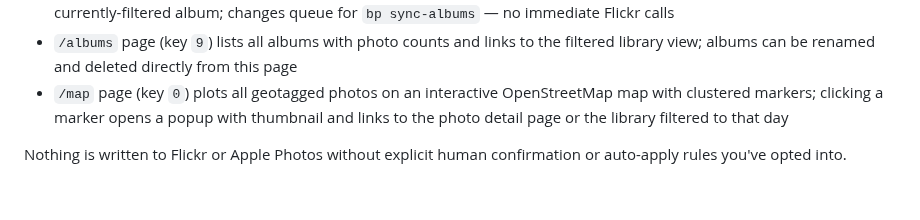
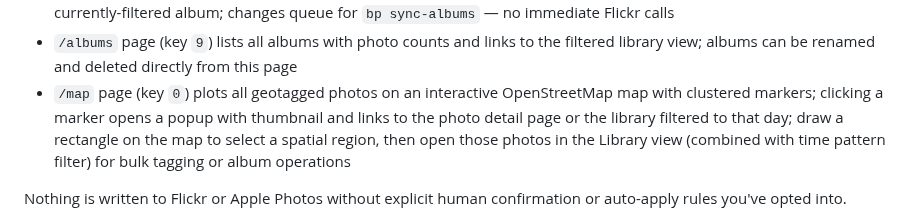
Before and after one commit to cdevers/Blue-Pearmain, a Markdown page: README.md, the part around the change. Rendered like a GitHub page; blank space fills up the shorter version.

Commit message:
docs(#144): README feature description + mark spec done
Co-Authored-By: Claude Sonnet 4.6 <noreply@anthropic.com>

```diff
--- a/README.md
+++ b/README.md
@@ -25,7 +25,7 @@ Blue Pearmain addresses both:
 - Library view with multi-select for bulk title, description, and tag editing across photo sets — changes queue as proposals before writing to Flickr; double-click any photo to open its detail page (larger image, editable title/description/tags) with a back link returning to the library
 - Album membership editing from the library view: add selected photos to existing albums or remove them from the currently-filtered album; changes queue for `bp sync-albums` — no immediate Flickr calls
 - `/albums` page (key `9`) lists all albums with photo counts and links to the filtered library view; albums can be renamed and deleted directly from this page
-- `/map` page (key `0`) plots all geotagged photos on an interactive OpenStreetMap map with clustered markers; clicking a marker opens a popup with thumbnail and links to the photo detail page or the library filtered to that day
+- `/map` page (key `0`) plots all geotagged photos on an interactive OpenStreetMap map with clustered markers; clicking a marker opens a popup with thumbnail and links to the photo detail page or the library filtered to that day; draw a rectangle on the map to select a spatial region, then open those photos in the Library view (combined with time pattern filter) for bulk tagging or album operations
 
 Nothing is written to Flickr or Apple Photos without explicit human confirmation or auto-apply rules you've opted into.
 
```
Also changed, not shown: 1 other file.
